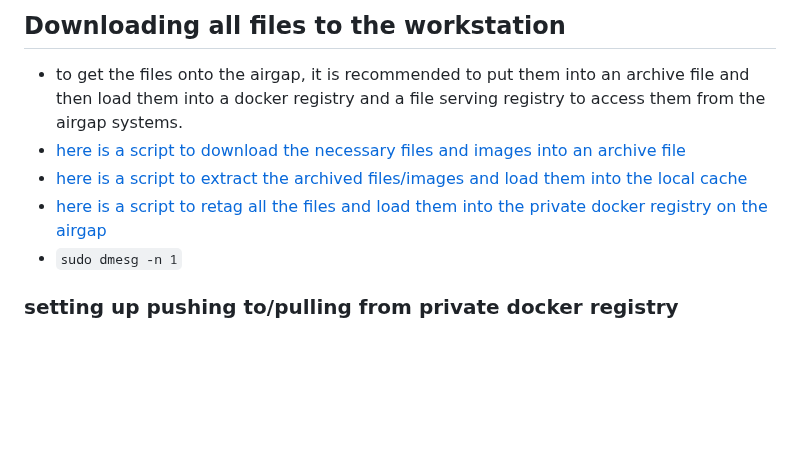
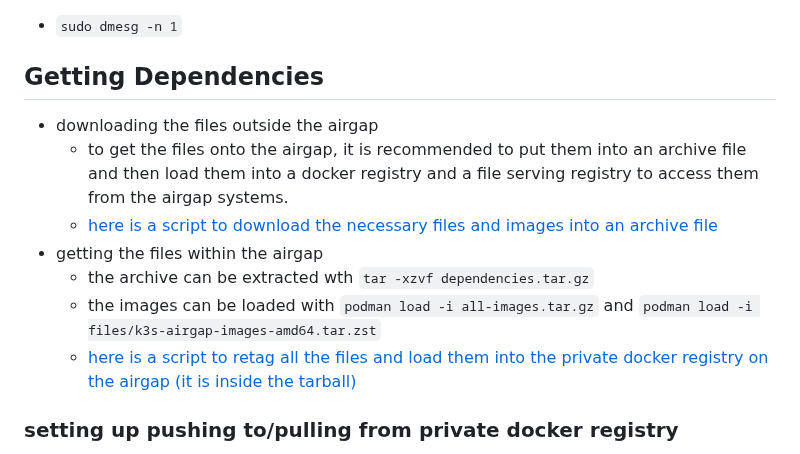
Before and after one commit to bbaum11/internship2025_stuff, a Markdown page: airgap_deployment/airgap_deployment.md, the part around the change. Drawn GitHub-style; blank space fills up the shorter version.

```diff
--- a/airgap_deployment/airgap_deployment.md
+++ b/airgap_deployment/airgap_deployment.md
@@ -1,9 +1,13 @@
-## Downloading all files to the workstation
-- to get the files onto the airgap, it is recommended to put them into an archive file and then load them into a docker registry and a file serving registry to access them from the airgap systems.
-- [here is a script to download the necessary files and images into an archive file](dependency/dependency-download.sh)
-- [here is a script to extract the archived files/images and load them into the local cache]()
-- [here is a script to retag all the files and load them into the private docker registry on the airgap](dependency/retag-and-push.sh)
 - `sudo dmesg -n 1`
+
+## Getting Dependencies
+- downloading the files outside the airgap
+  - to get the files onto the airgap, it is recommended to put them into an archive file and then load them into a docker registry and a file serving registry to access them from the airgap systems.
+  - [here is a script to download the necessary files and images into an archive file](dependency/dependency-download.sh)
+- getting the files within the airgap
+  - the archive can be extracted wth `tar -xzvf dependencies.tar.gz`
+  - the images can be loaded with `podman load -i all-images.tar.gz` and `podman load -i files/k3s-airgap-images-amd64.tar.zst`
+  - [here is a script to retag all the files and load them into the private docker registry on the airgap (it is inside the tarball)](dependency/retag-and-push.sh)
 
 ### setting up pushing to/pulling from private docker registry
 by default, podman attempts to use https for traffic with a docker registry. to fix this, add the following in `/etc/containers/registries.conf`
```
